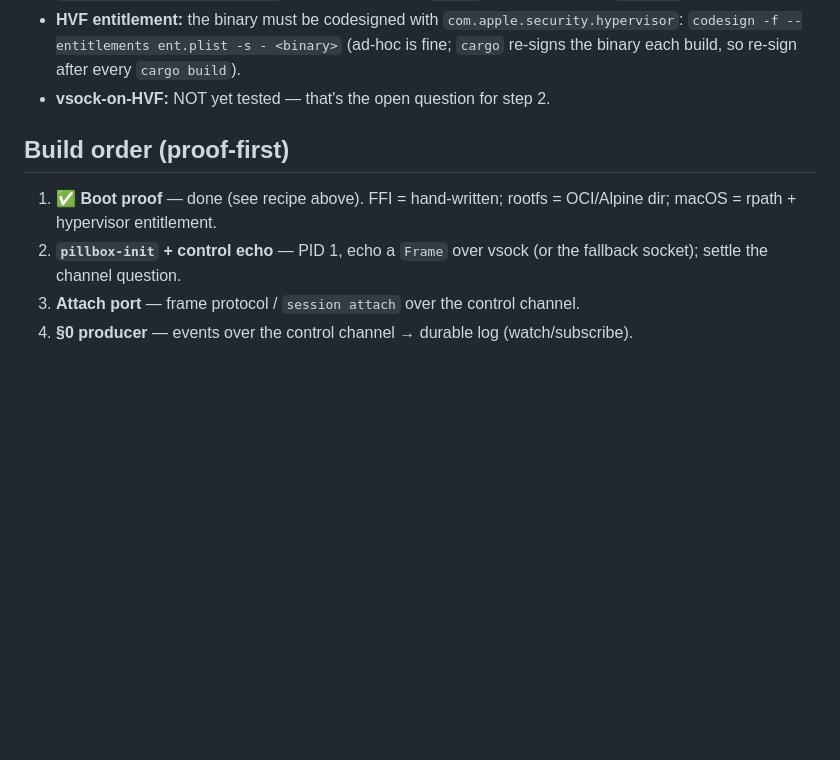
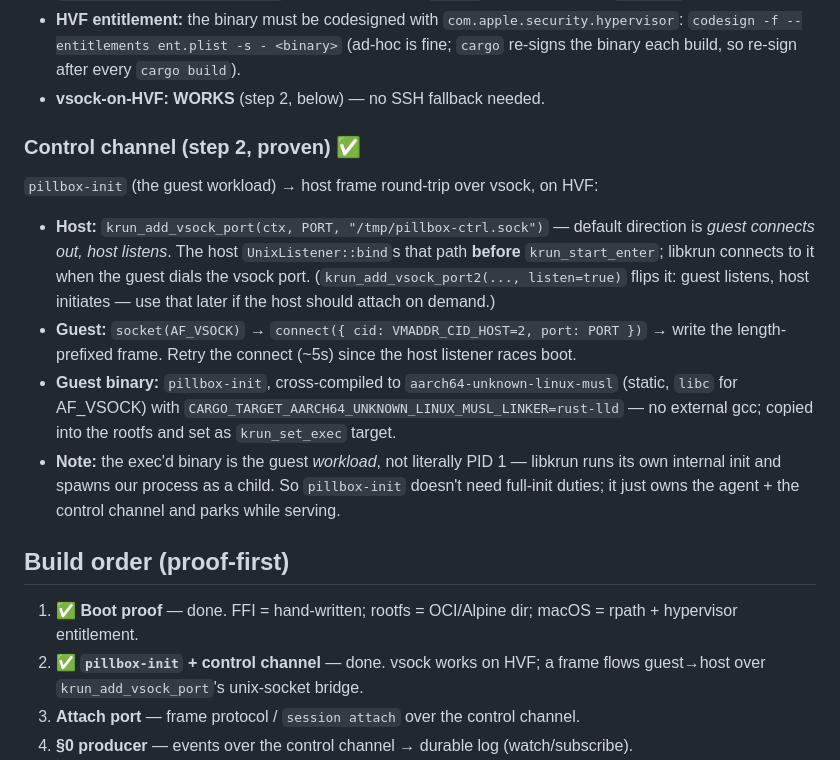
Before and after one commit to vu1n/pillbox, a Markdown page: docs/libkrun-sandbox.md, the part around the change. Drawn GitHub-style; blank space fills up the shorter version.

Commit message:
docs(libkrun): step 2 GREEN — vsock control channel works on HVF
pillbox-init (guest workload, cross-built aarch64-musl static via rust-lld)
dials AF_VSOCK to the host; libkrun bridges it to a host unix socket
(krun_add_vsock_port: guest connects out, host listens); a length-prefixed frame
flows guest→host intact on macOS/HVF. vsock-on-HVF question RESOLVED — works, no
SSH fallback. Recipe + control-channel direction recorded in the spec. The frame
protocol + §0 producer ride this channel next (step 3/4). Note: the exec'd binary
is the guest workload (libkrun runs its own PID1), so pillbox-init parks while
serving rather than doing full-init duties.

```diff
--- a/docs/libkrun-sandbox.md
+++ b/docs/libkrun-sandbox.md
@@ -151,14 +151,35 @@ into a `pillbox-krun` backend):
   `com.apple.security.hypervisor`:
   `codesign -f --entitlements ent.plist -s - <binary>` (ad-hoc is fine; `cargo`
   re-signs the binary each build, so re-sign after every `cargo build`).
-- **vsock-on-HVF:** NOT yet tested — that's the open question for step 2.
+- **vsock-on-HVF: WORKS** (step 2, below) — no SSH fallback needed.
+
+### Control channel (step 2, proven) ✅
+
+`pillbox-init` (the guest workload) → host frame round-trip over vsock, on HVF:
+
+- **Host:** `krun_add_vsock_port(ctx, PORT, "/tmp/pillbox-ctrl.sock")` — default
+  direction is *guest connects out, host listens*. The host `UnixListener::bind`s
+  that path **before** `krun_start_enter`; libkrun connects to it when the guest
+  dials the vsock port. (`krun_add_vsock_port2(..., listen=true)` flips it: guest
+  listens, host initiates — use that later if the host should attach on demand.)
+- **Guest:** `socket(AF_VSOCK)` → `connect({ cid: VMADDR_CID_HOST=2, port: PORT })`
+  → write the length-prefixed frame. Retry the connect (~5s) since the host
+  listener races boot.
+- **Guest binary:** `pillbox-init`, cross-compiled to
+  `aarch64-unknown-linux-musl` (static, `libc` for AF_VSOCK) with
+  `CARGO_TARGET_AARCH64_UNKNOWN_LINUX_MUSL_LINKER=rust-lld` — no external gcc;
+  copied into the rootfs and set as `krun_set_exec` target.
+- **Note:** the exec'd binary is the guest *workload*, not literally PID 1 —
+  libkrun runs its own internal init and spawns our process as a child. So
+  `pillbox-init` doesn't need full-init duties; it just owns the agent + the
+  control channel and parks while serving.
 
 ## Build order (proof-first)
 
-1. ✅ **Boot proof** — done (see recipe above). FFI = hand-written; rootfs =
-   OCI/Alpine dir; macOS = rpath + hypervisor entitlement.
-2. **`pillbox-init` + control echo** — PID 1, echo a `Frame` over vsock (or the
-   fallback socket); settle the channel question.
+1. ✅ **Boot proof** — done. FFI = hand-written; rootfs = OCI/Alpine dir;
+   macOS = rpath + hypervisor entitlement.
+2. ✅ **`pillbox-init` + control channel** — done. vsock works on HVF; a frame
+   flows guest→host over `krun_add_vsock_port`'s unix-socket bridge.
 3. **Attach port** — frame protocol / `session attach` over the control channel.
 4. **§0 producer** — events over the control channel → durable log (watch/subscribe).
 5. **Egress + vault v2** — smoltcp stack: TLS-verified credential substitution +
```
